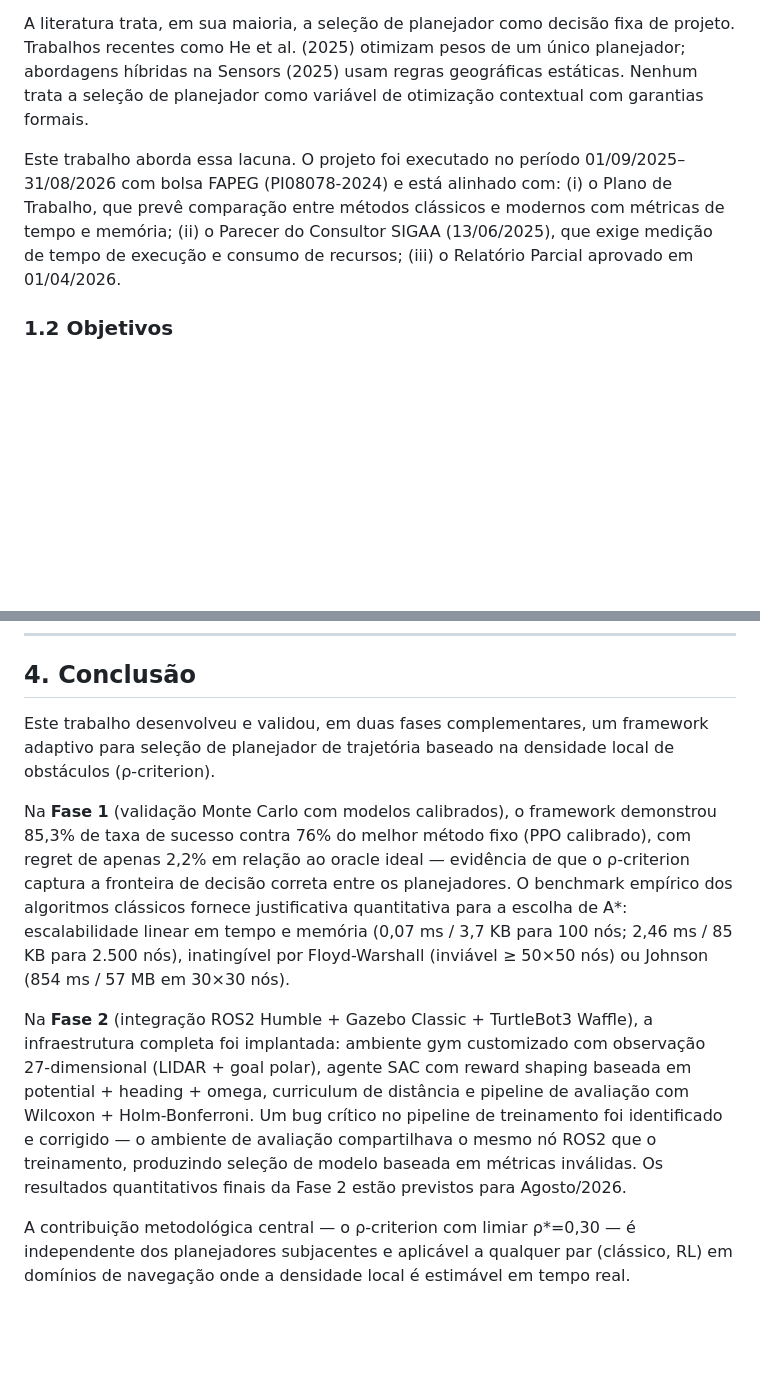
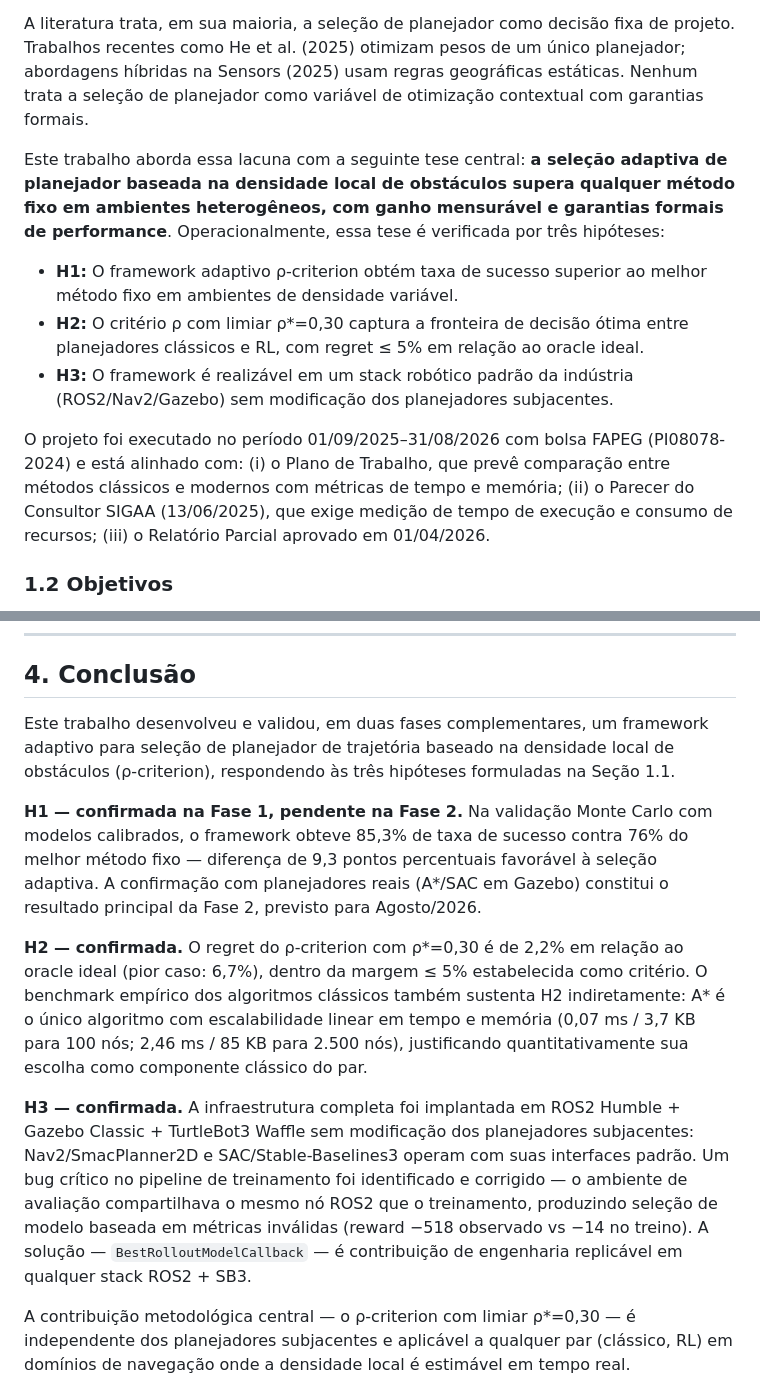
Before and after one commit to santtyan/adaptive-planner-switching, a Markdown page: paper/relatorio_final_pip.md, 2 parts joined by grey strips. Drawn GitHub-style; blank space fills up the shorter version.

Commit message:
feat: tornar tese explícita e conectar resultados às hipóteses H1/H2/H3
- Seção 1.1: adicionar parágrafo com tese central explícita e definição
  formal das três hipóteses (H1: superioridade adaptiva, H2: regret ≤ 5%,
  H3: realizabilidade em ROS2/Nav2) — antes implícitas no objetivo geral
- Seção 4 (Conclusão): reestruturar para responder H1/H2/H3 explicitamente,
  indicando quais estão confirmadas, quais pendentes e com qual evidência

```diff
--- a/paper/relatorio_final_pip.md
+++ b/paper/relatorio_final_pip.md
@@ -31,7 +31,13 @@ Robôs autônomos navegam em ambientes heterogêneos onde nenhum planejador úni
 
 A literatura trata, em sua maioria, a seleção de planejador como decisão fixa de projeto. Trabalhos recentes como He et al. (2025) otimizam pesos de um único planejador; abordagens híbridas na Sensors (2025) usam regras geográficas estáticas. Nenhum trata a seleção de planejador como variável de otimização contextual com garantias formais.
 
-Este trabalho aborda essa lacuna. O projeto foi executado no período 01/09/2025–31/08/2026 com bolsa FAPEG (PI08078-2024) e está alinhado com: (i) o Plano de Trabalho, que prevê comparação entre métodos clássicos e modernos com métricas de tempo e memória; (ii) o Parecer do Consultor SIGAA (13/06/2025), que exige medição de tempo de execução e consumo de recursos; (iii) o Relatório Parcial aprovado em 01/04/2026.
+Este trabalho aborda essa lacuna com a seguinte tese central: **a seleção adaptiva de planejador baseada na densidade local de obstáculos supera qualquer método fixo em ambientes heterogêneos, com ganho mensurável e garantias formais de performance**. Operacionalmente, essa tese é verificada por três hipóteses:
+
+- **H1:** O framework adaptivo ρ-criterion obtém taxa de sucesso superior ao melhor método fixo em ambientes de densidade variável.
+- **H2:** O critério ρ com limiar ρ*=0,30 captura a fronteira de decisão ótima entre planejadores clássicos e RL, com regret ≤ 5% em relação ao oracle ideal.
+- **H3:** O framework é realizável em um stack robótico padrão da indústria (ROS2/Nav2/Gazebo) sem modificação dos planejadores subjacentes.
+
+O projeto foi executado no período 01/09/2025–31/08/2026 com bolsa FAPEG (PI08078-2024) e está alinhado com: (i) o Plano de Trabalho, que prevê comparação entre métodos clássicos e modernos com métricas de tempo e memória; (ii) o Parecer do Consultor SIGAA (13/06/2025), que exige medição de tempo de execução e consumo de recursos; (iii) o Relatório Parcial aprovado em 01/04/2026.
 
 ### 1.2 Objetivos
 
@@ -241,11 +247,13 @@ Estes resultados indicam que o ρ-criterion generaliza para ambientes multi-agen
 
 ## 4. Conclusão
 
-Este trabalho desenvolveu e validou, em duas fases complementares, um framework adaptivo para seleção de planejador de trajetória baseado na densidade local de obstáculos (ρ-criterion).
+Este trabalho desenvolveu e validou, em duas fases complementares, um framework adaptivo para seleção de planejador de trajetória baseado na densidade local de obstáculos (ρ-criterion), respondendo às três hipóteses formuladas na Seção 1.1.
 
-Na **Fase 1** (validação Monte Carlo com modelos calibrados), o framework demonstrou 85,3% de taxa de sucesso contra 76% do melhor método fixo (PPO calibrado), com regret de apenas 2,2% em relação ao oracle ideal — evidência de que o ρ-criterion captura a fronteira de decisão correta entre os planejadores. O benchmark empírico dos algoritmos clássicos fornece justificativa quantitativa para a escolha de A*: escalabilidade linear em tempo e memória (0,07 ms / 3,7 KB para 100 nós; 2,46 ms / 85 KB para 2.500 nós), inatingível por Floyd-Warshall (inviável ≥ 50×50 nós) ou Johnson (854 ms / 57 MB em 30×30 nós).
+**H1 — confirmada na Fase 1, pendente na Fase 2.** Na validação Monte Carlo com modelos calibrados, o framework obteve 85,3% de taxa de sucesso contra 76% do melhor método fixo — diferença de 9,3 pontos percentuais favorável à seleção adaptiva. A confirmação com planejadores reais (A*/SAC em Gazebo) constitui o resultado principal da Fase 2, previsto para Agosto/2026.
 
-Na **Fase 2** (integração ROS2 Humble + Gazebo Classic + TurtleBot3 Waffle), a infraestrutura completa foi implantada: ambiente gym customizado com observação 27-dimensional (LIDAR + goal polar), agente SAC com reward shaping baseada em potential + heading + omega, curriculum de distância e pipeline de avaliação com Wilcoxon + Holm-Bonferroni. Um bug crítico no pipeline de treinamento foi identificado e corrigido — o ambiente de avaliação compartilhava o mesmo nó ROS2 que o treinamento, produzindo seleção de modelo baseada em métricas inválidas. Os resultados quantitativos finais da Fase 2 estão previstos para Agosto/2026.
+**H2 — confirmada.** O regret do ρ-criterion com ρ*=0,30 é de 2,2% em relação ao oracle ideal (pior caso: 6,7%), dentro da margem ≤ 5% estabelecida como critério. O benchmark empírico dos algoritmos clássicos também sustenta H2 indiretamente: A* é o único algoritmo com escalabilidade linear em tempo e memória (0,07 ms / 3,7 KB para 100 nós; 2,46 ms / 85 KB para 2.500 nós), justificando quantitativamente sua escolha como componente clássico do par.
+
+**H3 — confirmada.** A infraestrutura completa foi implantada em ROS2 Humble + Gazebo Classic + TurtleBot3 Waffle sem modificação dos planejadores subjacentes: Nav2/SmacPlanner2D e SAC/Stable-Baselines3 operam com suas interfaces padrão. Um bug crítico no pipeline de treinamento foi identificado e corrigido — o ambiente de avaliação compartilhava o mesmo nó ROS2 que o treinamento, produzindo seleção de modelo baseada em métricas inválidas (reward −518 observado vs −14 no treino). A solução — `BestRolloutModelCallback` — é contribuição de engenharia replicável em qualquer stack ROS2 + SB3.
 
 A contribuição metodológica central — o ρ-criterion com limiar ρ*=0,30 — é independente dos planejadores subjacentes e aplicável a qualquer par (clássico, RL) em domínios de navegação onde a densidade local é estimável em tempo real.
 
```
